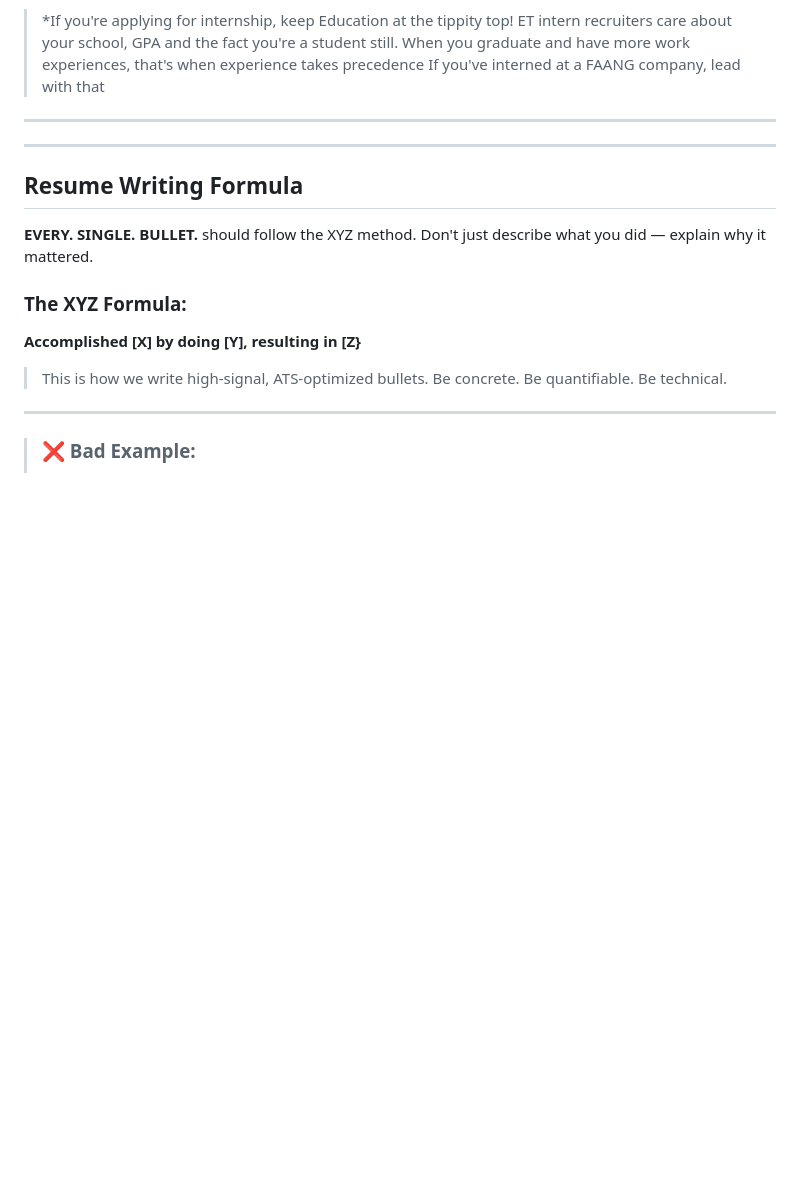
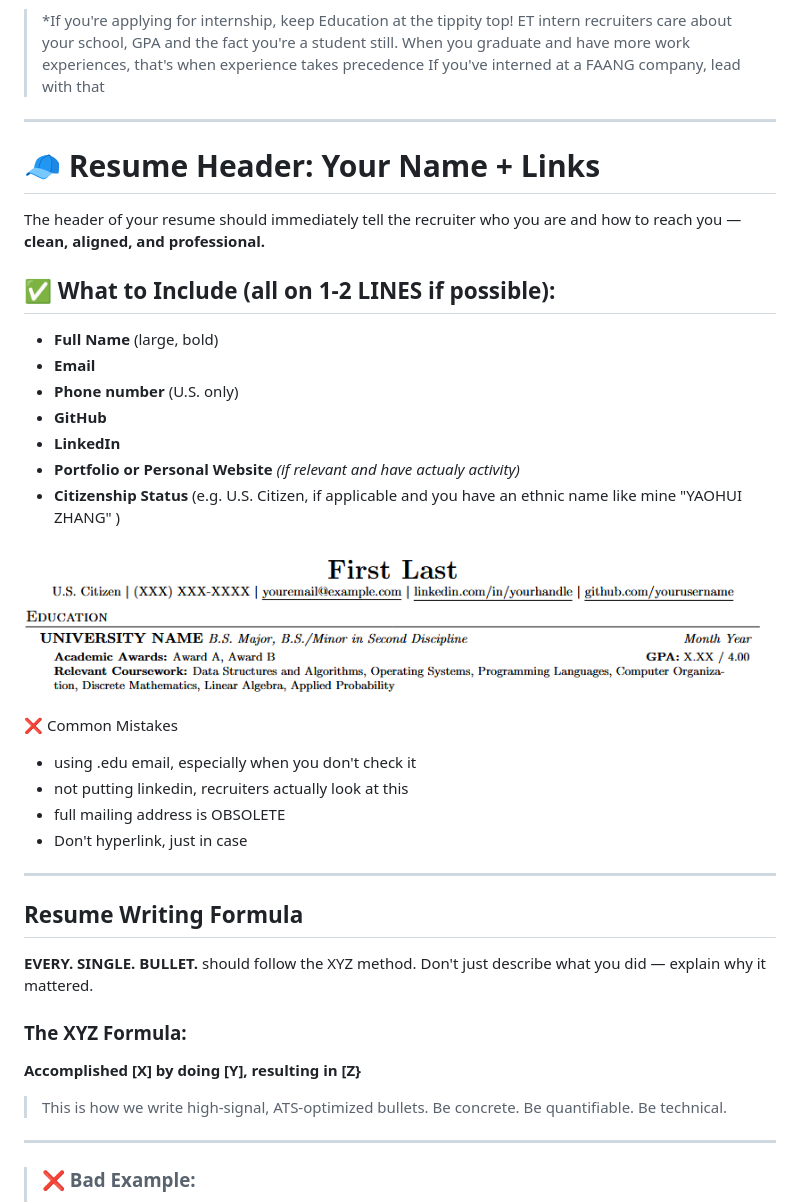
Before and after one commit to ProgClubGSU/Resume-Template-and-Guide, a Markdown page: README.md, the part around the change. Drawn GitHub-style; blank space fills up the shorter version.

```diff
--- a/README.md
+++ b/README.md
@@ -30,6 +30,26 @@ Here is the ordering
 > If you've interned at a FAANG company, lead with that
 
 ---
+# 🧢 Resume Header: Your Name + Links
+The header of your resume should immediately tell the recruiter who you are and how to reach you — **clean, aligned, and professional.**
+
+## ✅ What to Include (all on 1-2 LINES if possible):
+
+- **Full Name** (large, bold)
+- **Email**
+- **Phone number** (U.S. only)
+- **GitHub**
+- **LinkedIn**
+- **Portfolio or Personal Website** *(if relevant and have actualy activity)*
+- **Citizenship Status** (e.g. U.S. Citizen, if applicable and you have an ethnic name like mine "YAOHUI ZHANG" )
+
+![Header Example](images/header%20and%20education.png)
+
+❌ Common Mistakes
+- using .edu email, especially when you don't check it
+- not putting linkedin, recruiters actually look at this
+- full mailing address is OBSOLETE
+- Don't hyperlink, just in case
 
 ---
 
```
